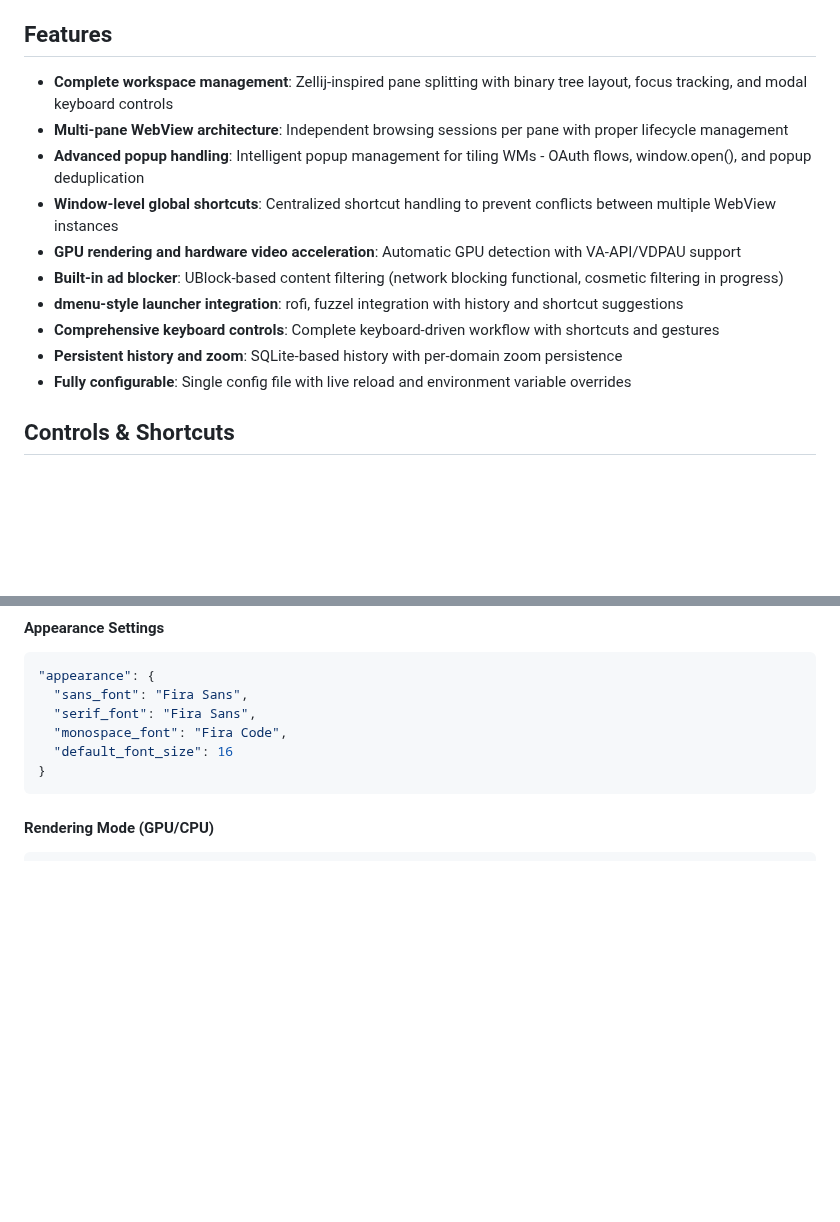
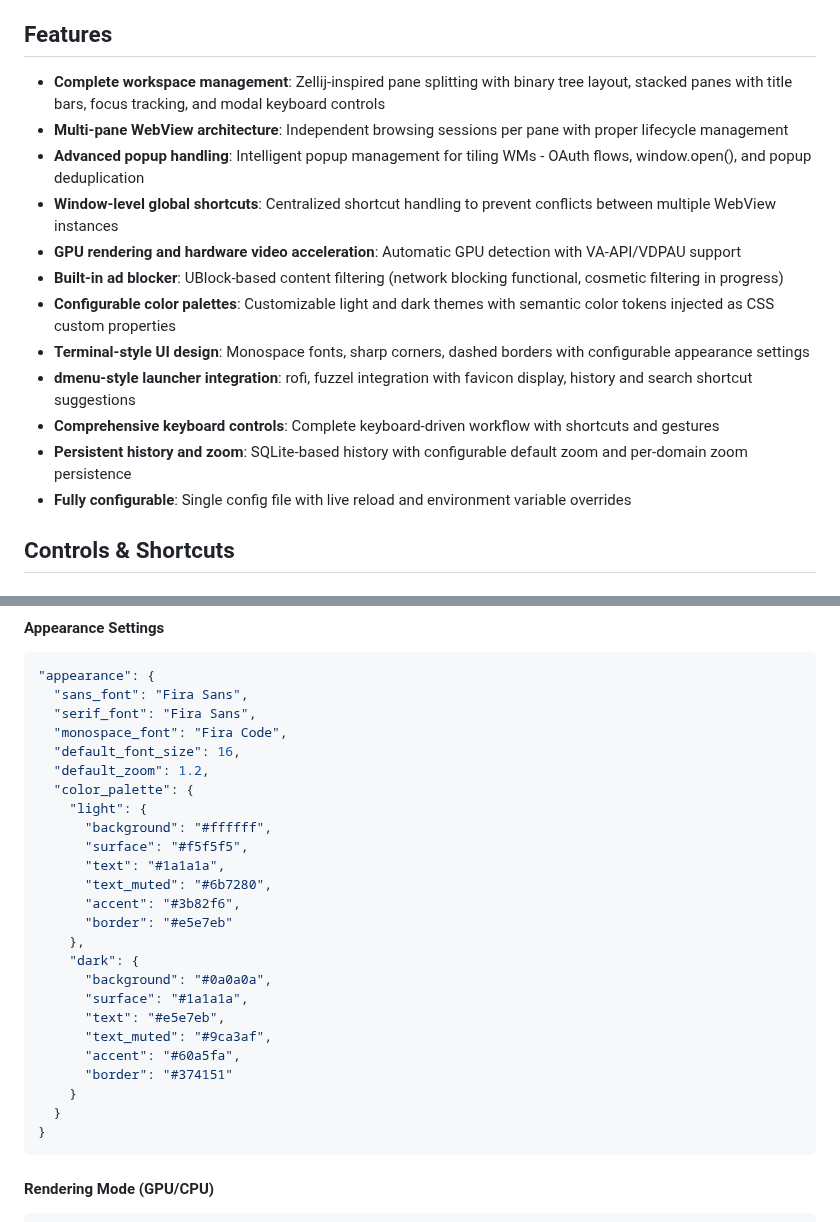
Before and after one commit to bnema/dumber, a Markdown page: README.md, 2 parts joined by grey strips. Rendered like a GitHub page; blank space fills up the shorter version.

Commit message:
docs: update README for v0.11.0 features

````diff
--- a/README.md
+++ b/README.md
@@ -20,15 +20,17 @@ Dumber is a minimalist browser and launcher companion focused on speed and simpl
 - Early development stage with regular releases. The workspace management system is fully functional and the browser works well for daily use. Expect some rough edges but core features are stable.
 
 ## Features
-- **Complete workspace management**: Zellij-inspired pane splitting with binary tree layout, focus tracking, and modal keyboard controls
+- **Complete workspace management**: Zellij-inspired pane splitting with binary tree layout, stacked panes with title bars, focus tracking, and modal keyboard controls
 - **Multi-pane WebView architecture**: Independent browsing sessions per pane with proper lifecycle management
 - **Advanced popup handling**: Intelligent popup management for tiling WMs - OAuth flows, window.open(), and popup deduplication
 - **Window-level global shortcuts**: Centralized shortcut handling to prevent conflicts between multiple WebView instances
 - **GPU rendering and hardware video acceleration**: Automatic GPU detection with VA-API/VDPAU support
 - **Built-in ad blocker**: UBlock-based content filtering (network blocking functional, cosmetic filtering in progress)
-- **dmenu‑style launcher integration**: rofi, fuzzel integration with history and shortcut suggestions
+- **Configurable color palettes**: Customizable light and dark themes with semantic color tokens injected as CSS custom properties
+- **Terminal-style UI design**: Monospace fonts, sharp corners, dashed borders with configurable appearance settings
+- **dmenu‑style launcher integration**: rofi, fuzzel integration with favicon display, history and search shortcut suggestions
 - **Comprehensive keyboard controls**: Complete keyboard-driven workflow with shortcuts and gestures
-- **Persistent history and zoom**: SQLite-based history with per‑domain zoom persistence
+- **Persistent history and zoom**: SQLite-based history with configurable default zoom and per‑domain zoom persistence
 - **Fully configurable**: Single config file with live reload and environment variable overrides
 
 ## Controls & Shortcuts
@@ -286,7 +288,26 @@ A default `config.json` is created on first run. Config changes are watched and
   "sans_font": "Fira Sans",
   "serif_font": "Fira Sans",
   "monospace_font": "Fira Code",
-  "default_font_size": 16
+  "default_font_size": 16,
+  "default_zoom": 1.2,
+  "color_palette": {
+    "light": {
+      "background": "#ffffff",
+      "surface": "#f5f5f5",
+      "text": "#1a1a1a",
+      "text_muted": "#6b7280",
+      "accent": "#3b82f6",
+      "border": "#e5e7eb"
+    },
+    "dark": {
+      "background": "#0a0a0a",
+      "surface": "#1a1a1a",
+      "text": "#e5e7eb",
+      "text_muted": "#9ca3af",
+      "accent": "#60a5fa",
+      "border": "#374151"
+    }
+  }
 }
 ```
 
````
